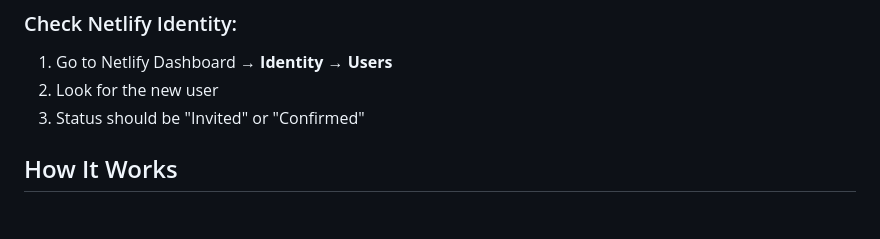
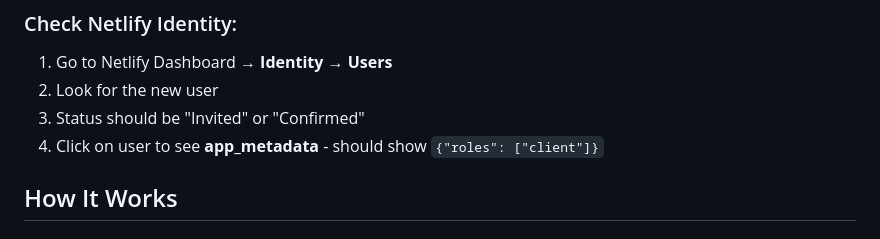
Before and after one commit to michaelnakhla00-beep/brandible-hub, a Markdown page: ADMIN_TOKEN_SETUP.md, the part around the change. GitHub-like rendering.

```diff
--- a/ADMIN_TOKEN_SETUP.md
+++ b/ADMIN_TOKEN_SETUP.md
@@ -146,6 +146,7 @@ When you create a new client in the admin dashboard, the system can automaticall
 1. Go to Netlify Dashboard → **Identity** → **Users**
 2. Look for the new user
 3. Status should be "Invited" or "Confirmed"
+4. Click on user to see **app_metadata** - should show `{"roles": ["client"]}`
 
 ## How It Works
 
```
Also changed, not shown: IDENTITY_INVITES.md (+4 -0 lines).
